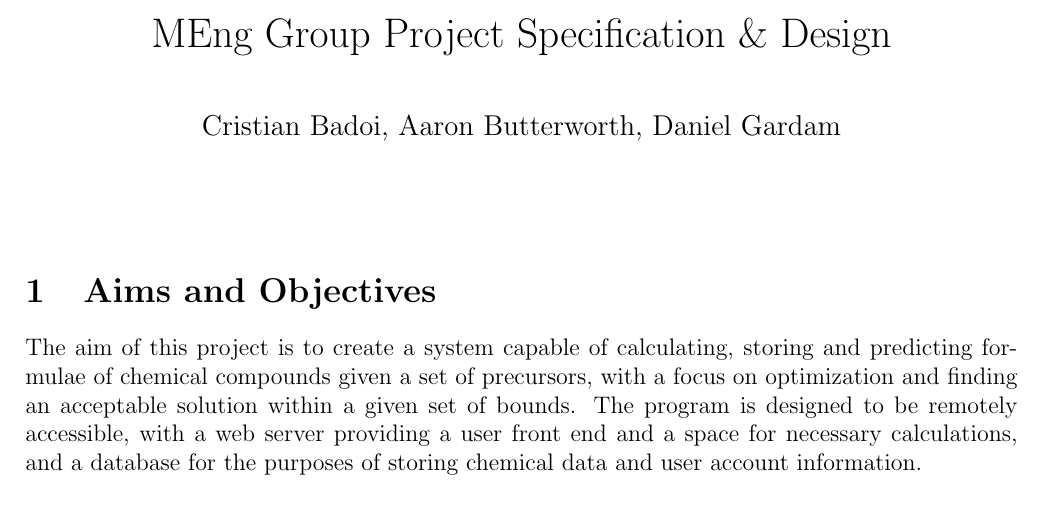
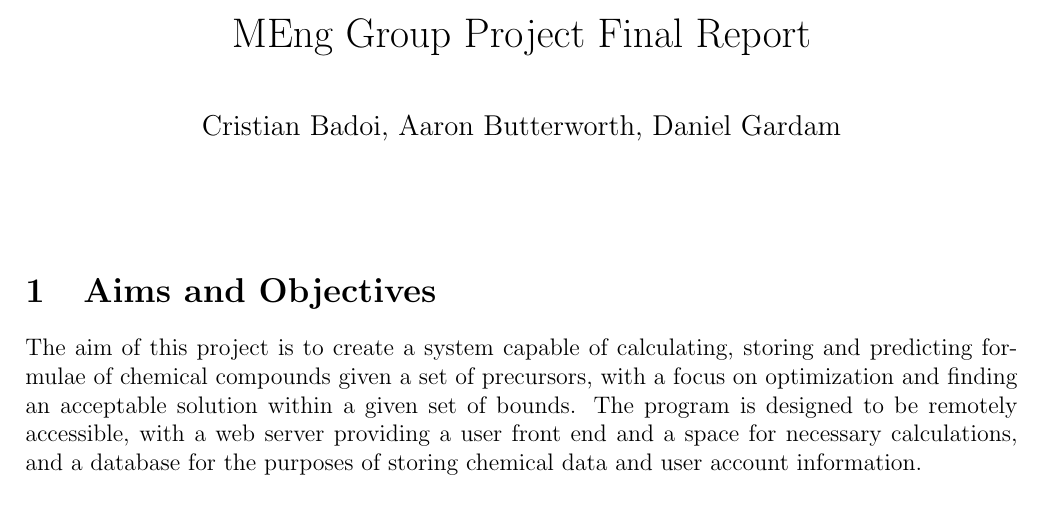
Before and after one commit to SamplyMIF/FinalReport, a LaTeX document (main.tex): part of page 1 of 7, cut so that both start at the same text. Compiled offline with pdfLaTeX.

Commit message:
Changed title

```diff
--- a/main.tex
+++ b/main.tex
@@ -13,7 +13,7 @@
 \usepackage{multicol}
 
 %opening
-\title{MEng Group Project Specification \& Design}
+\title{MEng Group Project Final Report}
 \author{Cristian Badoi, Aaron Butterworth, Daniel Gardam}
 \date{}
 
```
